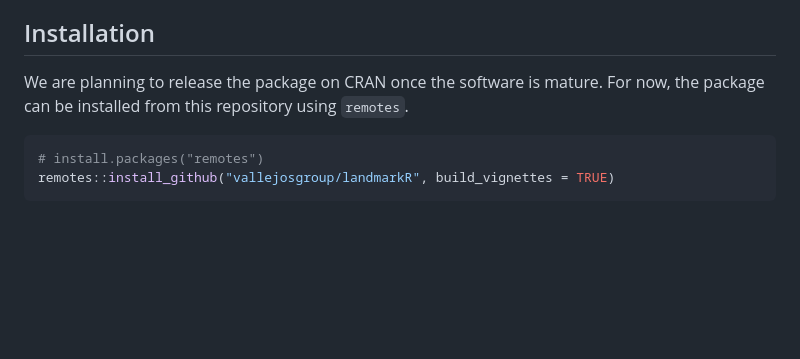
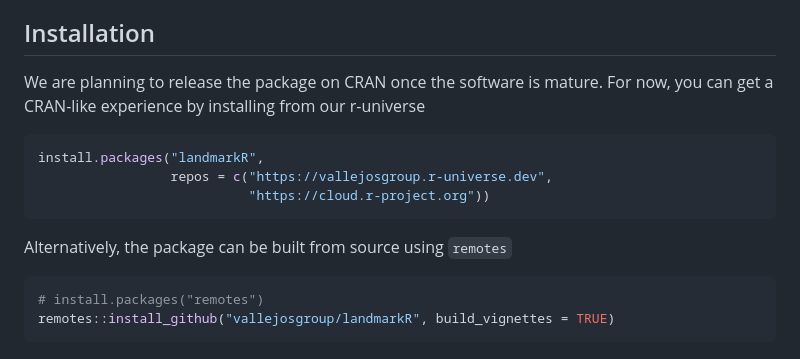
Before and after one commit to VallejosGroup/landmarkR, a Markdown page: README.md, the part around the change. GitHub-like rendering; blank space fills up the shorter version.

Commit message:
Use r-universe for installation

````diff
--- a/README.md
+++ b/README.md
@@ -40,7 +40,15 @@ a modular system which allows others to incorporate their own models.
 ## Installation
 
 We are planning to release the package on CRAN once the software is mature. For
-now, the package can be installed from this repository using `remotes`.
+now, you can get a CRAN-like experience by installing from our r-universe
+
+``` R
+install.packages("landmarkR",
+                 repos = c("https://vallejosgroup.r-universe.dev",
+                           "https://cloud.r-project.org"))
+```
+
+Alternatively, the package can be built from source using `remotes`
 
 ``` R
 # install.packages("remotes")
````
